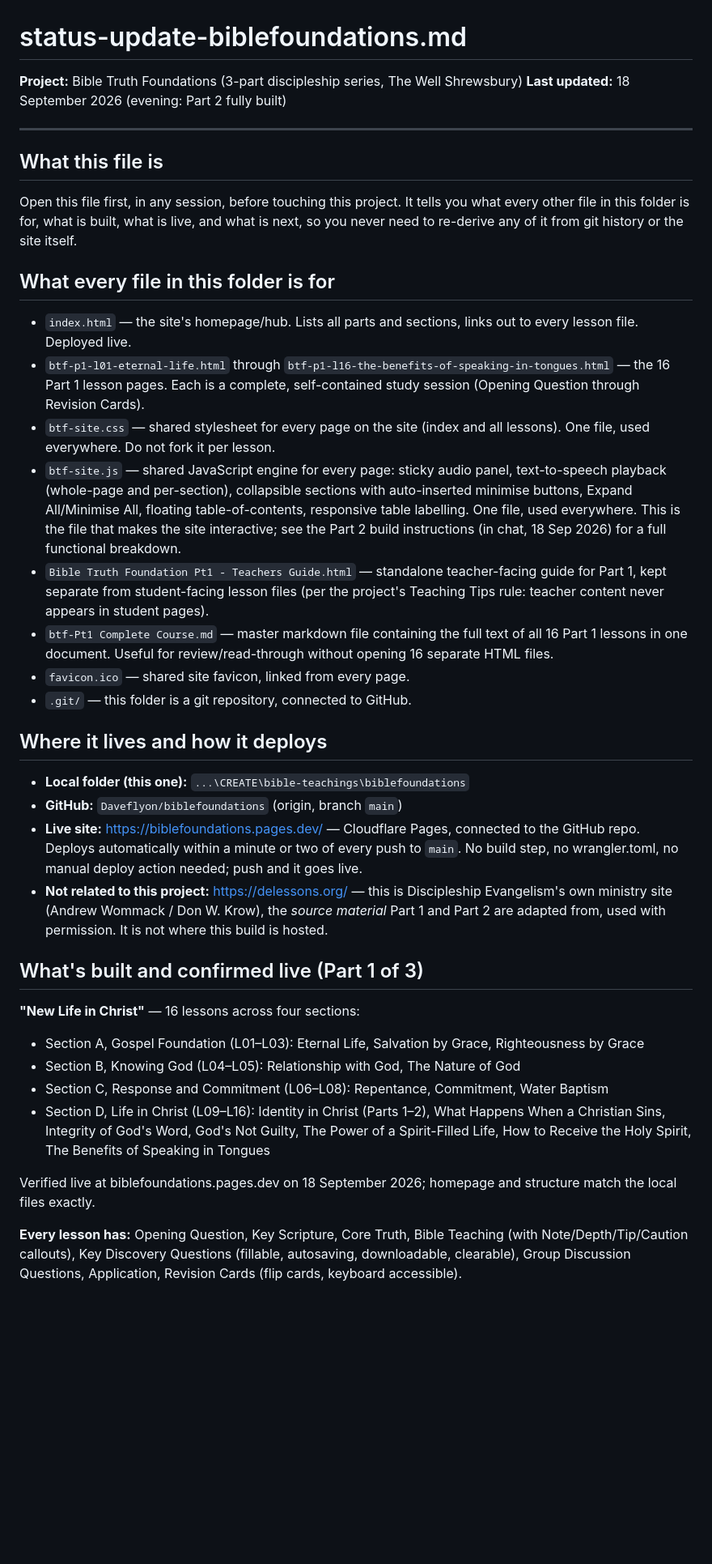
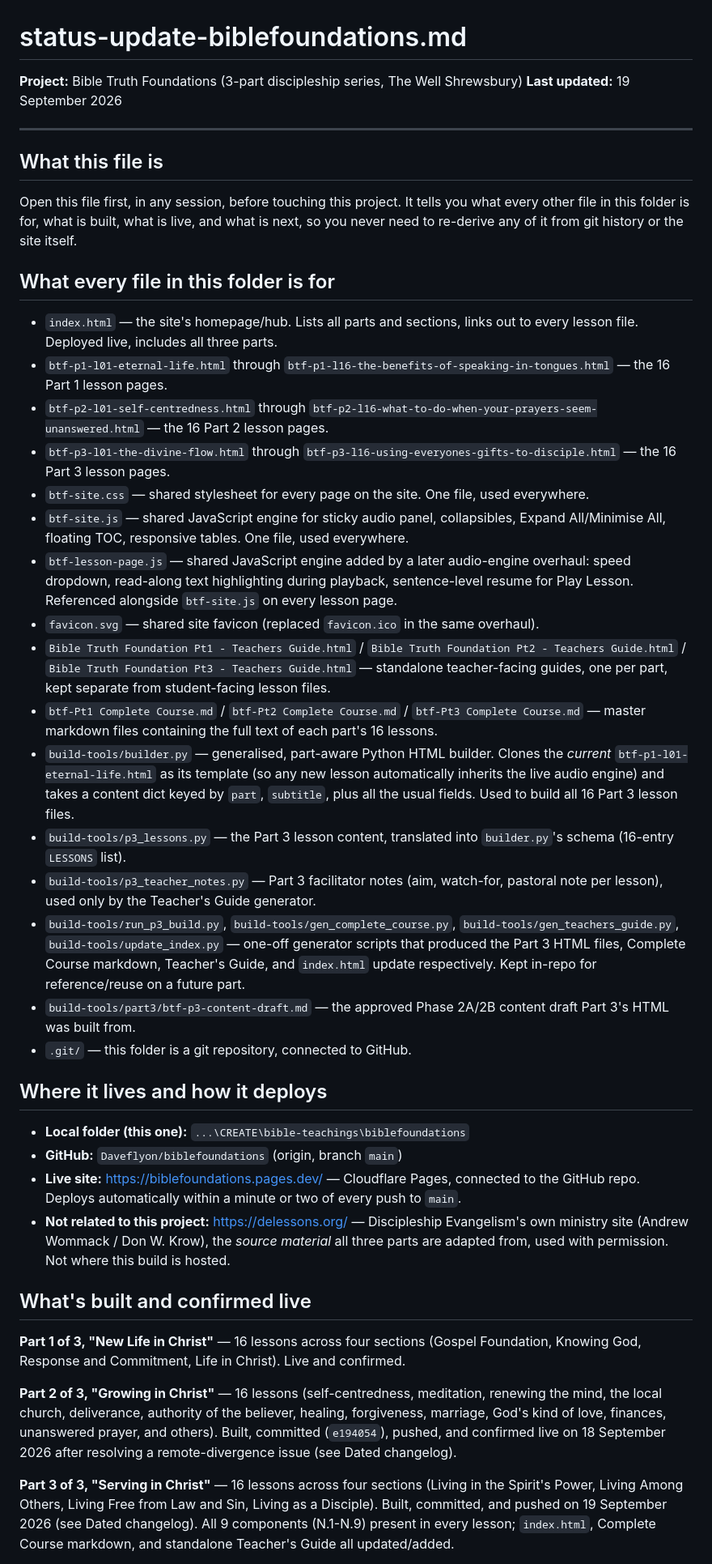
Before and after one commit to Daveflyon/biblefoundations, a Markdown page: status-update-biblefoundations.md, the part around one of its changes. Shown at 81% size. GitHub-like rendering; blank space fills up the shorter version.

Commit message:
Update status file: Part 3 build complete, committed and pushed

```diff
--- a/status-update-biblefoundations.md
+++ b/status-update-biblefoundations.md
@@ -1,7 +1,7 @@
 # status-update-biblefoundations.md
 
 **Project:** Bible Truth Foundations (3-part discipleship series, The Well Shrewsbury)
-**Last updated:** 18 September 2026 (evening: Part 2 fully built)
+**Last updated:** 19 September 2026
 
 ---
 
@@ -11,31 +11,35 @@ Open this file first, in any session, before touching this project. It tells you
 
 ## What every file in this folder is for
 
-- `index.html` — the site's homepage/hub. Lists all parts and sections, links out to every lesson file. Deployed live.
-- `btf-p1-l01-eternal-life.html` through `btf-p1-l16-the-benefits-of-speaking-in-tongues.html` — the 16 Part 1 lesson pages. Each is a complete, self-contained study session (Opening Question through Revision Cards).
-- `btf-site.css` — shared stylesheet for every page on the site (index and all lessons). One file, used everywhere. Do not fork it per lesson.
-- `btf-site.js` — shared JavaScript engine for every page: sticky audio panel, text-to-speech playback (whole-page and per-section), collapsible sections with auto-inserted minimise buttons, Expand All/Minimise All, floating table-of-contents, responsive table labelling. One file, used everywhere. This is the file that makes the site interactive; see the Part 2 build instructions (in chat, 18 Sep 2026) for a full functional breakdown.
-- `Bible Truth Foundation Pt1 - Teachers Guide.html` — standalone teacher-facing guide for Part 1, kept separate from student-facing lesson files (per the project's Teaching Tips rule: teacher content never appears in student pages).
-- `btf-Pt1 Complete Course.md` — master markdown file containing the full text of all 16 Part 1 lessons in one document. Useful for review/read-through without opening 16 separate HTML files.
-- `favicon.ico` — shared site favicon, linked from every page.
+- `index.html` — the site's homepage/hub. Lists all parts and sections, links out to every lesson file. Deployed live, includes all three parts.
+- `btf-p1-l01-eternal-life.html` through `btf-p1-l16-the-benefits-of-speaking-in-tongues.html` — the 16 Part 1 lesson pages.
+- `btf-p2-l01-self-centredness.html` through `btf-p2-l16-what-to-do-when-your-prayers-seem-unanswered.html` — the 16 Part 2 lesson pages.
+- `btf-p3-l01-the-divine-flow.html` through `btf-p3-l16-using-everyones-gifts-to-disciple.html` — the 16 Part 3 lesson pages.
+- `btf-site.css` — shared stylesheet for every page on the site. One file, used everywhere.
+- `btf-site.js` — shared JavaScript engine for sticky audio panel, collapsibles, Expand All/Minimise All, floating TOC, responsive tables. One file, used everywhere.
+- `btf-lesson-page.js` — shared JavaScript engine added by a later audio-engine overhaul: speed dropdown, read-along text highlighting during playback, sentence-level resume for Play Lesson. Referenced alongside `btf-site.js` on every lesson page.
+- `favicon.svg` — shared site favicon (replaced `favicon.ico` in the same overhaul).
+- `Bible Truth Foundation Pt1 - Teachers Guide.html` / `Bible Truth Foundation Pt2 - Teachers Guide.html` / `Bible Truth Foundation Pt3 - Teachers Guide.html` — standalone teacher-facing guides, one per part, kept separate from student-facing lesson files.
+- `btf-Pt1 Complete Course.md` / `btf-Pt2 Complete Course.md` / `btf-Pt3 Complete Course.md` — master markdown files containing the full text of each part's 16 lessons.
+- `build-tools/builder.py` — generalised, part-aware Python HTML builder. Clones the *current* `btf-p1-l01-eternal-life.html` as its template (so any new lesson automatically inherits the live audio engine) and takes a content dict keyed by `part`, `subtitle`, plus all the usual fields. Used to build all 16 Part 3 lesson files.
+- `build-tools/p3_lessons.py` — the Part 3 lesson content, translated into `builder.py`'s schema (16-entry `LESSONS` list).
+- `build-tools/p3_teacher_notes.py` — Part 3 facilitator notes (aim, watch-for, pastoral note per lesson), used only by the Teacher's Guide generator.
+- `build-tools/run_p3_build.py`, `build-tools/gen_complete_course.py`, `build-tools/gen_teachers_guide.py`, `build-tools/update_index.py` — one-off generator scripts that produced the Part 3 HTML files, Complete Course markdown, Teacher's Guide, and `index.html` update respectively. Kept in-repo for reference/reuse on a future part.
+- `build-tools/part3/btf-p3-content-draft.md` — the approved Phase 2A/2B content draft Part 3's HTML was built from.
 - `.git/` — this folder is a git repository, connected to GitHub.
 
 ## Where it lives and how it deploys
 
 - **Local folder (this one):** `...\CREATE\bible-teachings\biblefoundations`
 - **GitHub:** `Daveflyon/biblefoundations` (origin, branch `main`)
-- **Live site:** https://biblefoundations.pages.dev/ — Cloudflare Pages, connected to the GitHub repo. Deploys automatically within a minute or two of every push to `main`. No build step, no wrangler.toml, no manual deploy action needed; push and it goes live.
-- **Not related to this project:** https://delessons.org/ — this is Discipleship Evangelism's own ministry site (Andrew Wommack / Don W. Krow), the *source material* Part 1 and Part 2 are adapted from, used with permission. It is not where this build is hosted.
+- **Live site:** https://biblefoundations.pages.dev/ — Cloudflare Pages, connected to the GitHub repo. Deploys automatically within a minute or two of every push to `main`.
+- **Not related to this project:** https://delessons.org/ — Discipleship Evangelism's own ministry site (Andrew Wommack / Don W. Krow), the *source material* all three parts are adapted from, used with permission. Not where this build is hosted.
 
-## What's built and confirmed live (Part 1 of 3)
+## What's built and confirmed live
 
-**"New Life in Christ"** — 16 lessons across four sections:
-- Section A, Gospel Foundation (L01–L03): Eternal Life, Salvation by Grace, Righteousness by Grace
-- Section B, Knowing God (L04–L05): Relationship with God, The Nature of God
-- Section C, Response and Commitment (L06–L08): Repentance, Commitment, Water Baptism
-- Section D, Life in Christ (L09–L16): Identity in Christ (Parts 1–2), What Happens When a Christian Sins, Integrity of God's Word, God's Not Guilty, The Power of a Spirit-Filled Life, How to Receive the Holy Spirit, The Benefits of Speaking in Tongues
+**Part 1 of 3, "New Life in Christ"** — 16 lessons across four sections (Gospel Foundation, Knowing God, Response and Commitment, Life in Christ). Live and confirmed.
 
-Verified live at biblefoundations.pages.dev on 18 September 2026; homepage and structure match the local files exactly.
+**Part 2 of 3, "Growing in Christ"** — 16 lessons (self-centredness, meditation, renewing the mind, the local church, deliverance, authority of the believer, healing, forgiveness, marriage, God's kind of love, finances, unanswered prayer, and others). Built, committed (`e194054`), pushed, and confirmed live on 18 September 2026 after resolving a remote-divergence issue (see Dated changelog).
 
-**Every lesson has:** Opening Question, Key Scripture, Core Truth, Bible Teaching (with Note/Depth/Tip/Caution callouts), Key Discovery Questions (fillable, autosaving, downloadable, clearable), Group Discussion Questions, Application, Revision Cards (flip cards, keyboard accessible).
+**Part 3 of 3, "Serving in Christ"** — 16 lessons across four sections (Living in the Spirit's Power, Living Among Others, Living Free from Law and Sin, Living as a Disciple). Built, committed, and pushed on 19 September 2026 (see Dated changelog). All 9 components (N.1-N.9) present in every lesson; `index.html`, Complete Course markdown, and standalone Teacher's Guide all updated/added.
 
```
Also changed, not shown: other parts of status-update-biblefoundations.md (+25 -15 lines).
